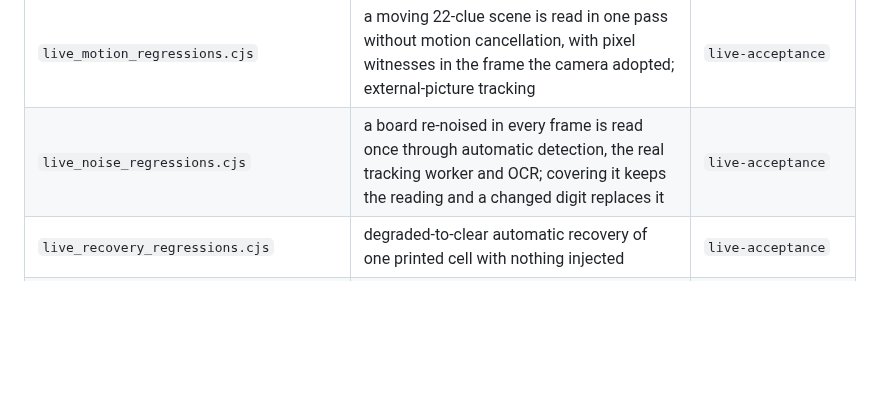
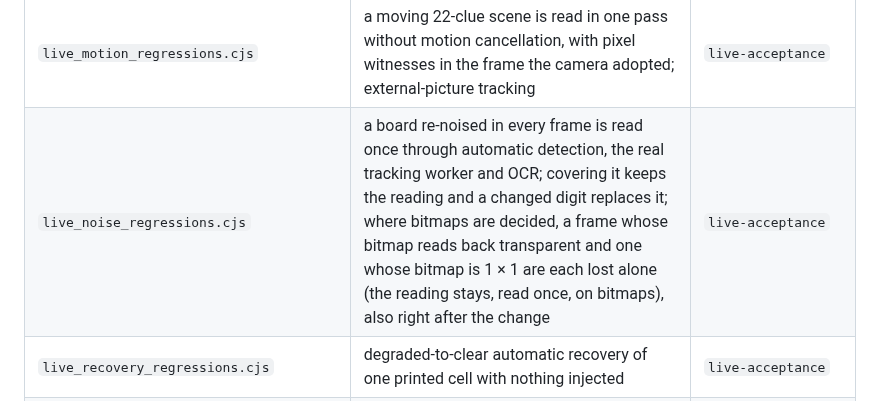
Before and after one commit to senegrom/GridPuzzle, a Markdown page: web/TESTING.md, the part around the change. GitHub-like rendering; blank space fills up the shorter version.

Commit message:
List live_noise's lost frames in TESTING.md
Co-Authored-By: Claude Opus 5.5 (1M context) <noreply@anthropic.com>
Claude-Session: https://claude.ai/code/session_01RrVnYXfmgmVPRkneueQya5

```diff
--- a/web/TESTING.md
+++ b/web/TESTING.md
@@ -68,7 +68,7 @@ detail in [LIVE_CAMERA.md](LIVE_CAMERA.md).
 | `live_camera_regressions.cjs` | real canvas MediaStream, production OCR, solver and IndexedDB: the live video as the display (no camera frame on the canvas before the freeze, one at it; the canvas in the video's box on phone, tablet and desktop screens, and taking the touches), live solutions frozen until Clear (camera kept on, video paused but attached; turned off by an app switch), the frozen row at 320 px with and without Start preview and a legend whose counts take no room of their own, a live capture without automatic solving (a fresh verified frame with its reading, shown as stored), the freeze's wait for clearer clues, off by default (frozen without waiting for a yellow clue's retries) and ticked through its checkbox (saved, restored, three seconds held with its text), exact shutter pixels, reload and delete | `live-camera`, one job per engine |
 | `live_features_regressions.cjs` | the real tracking worker in both pixel transports (a bitmap read back in the worker, which Chromium must decide for, and the page's own readback) with the same verdicts and corners, on a frame tracked at its own size and on a 1600 × 1600 one scaled to 1280 × 1280, and, wherever bitmaps are decided, the same pixels (within 2) and each transport's anchor verified on the other's pixels at its corners; transfer and queue behaviour, selected-cell OCR and diagnostic download privacy | `live-acceptance` |
 | `live_motion_regressions.cjs` | a moving 22-clue scene is read in one pass without motion cancellation, with pixel witnesses in the frame the camera adopted; external-picture tracking | `live-acceptance` |
-| `live_noise_regressions.cjs` | a board re-noised in every frame is read once through automatic detection, the real tracking worker and OCR; covering it keeps the reading and a changed digit replaces it | `live-acceptance` |
+| `live_noise_regressions.cjs` | a board re-noised in every frame is read once through automatic detection, the real tracking worker and OCR; covering it keeps the reading and a changed digit replaces it; where bitmaps are decided, a frame whose bitmap reads back transparent and one whose bitmap is 1 × 1 are each lost alone (the reading stays, read once, on bitmaps), also right after the change | `live-acceptance` |
 | `live_recovery_regressions.cjs` | degraded-to-clear automatic recovery of one printed cell with nothing injected | `live-acceptance` |
 | `live_soak_regressions.cjs` | twenty camera sessions leave no workers, timers, buffers or open ImageBitmaps behind (every bitmap transferred to a tracking worker or closed) | `live-acceptance` |
 | `newspaper_regressions.cjs` | the two real newspaper crops: no wrong, missed or invented clue unflagged | `build` |
```
